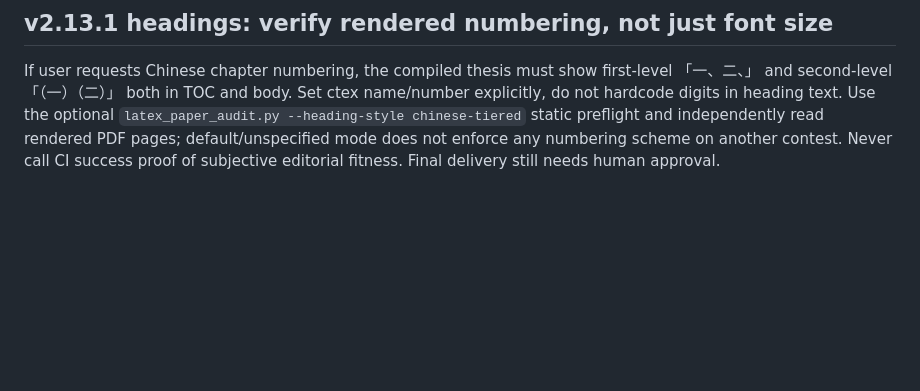
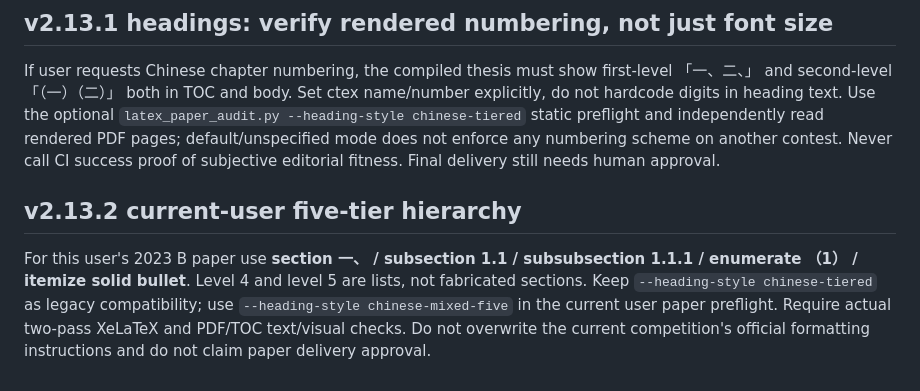
Before and after one commit to EvelynEarth/friendly-couscous, a Markdown page: AGENTS.md, the part around the change. Rendered like a GitHub page; blank space fills up the shorter version.

Commit message:
fix(paper): sync v2.13.2 five-tier numbered academic style

```diff
--- a/AGENTS.md
+++ b/AGENTS.md
@@ -107,3 +107,8 @@ Read `references/award-paper-deep-argumentation-16.md` **only for paper design a
 ## v2.13.1 headings: verify rendered numbering, not just font size
 
 If user requests Chinese chapter numbering, the compiled thesis must show first-level 「一、二、」 and second-level 「（一）（二）」 both in TOC and body. Set ctex name/number explicitly, do not hardcode digits in heading text. Use the optional `latex_paper_audit.py --heading-style chinese-tiered` static preflight and independently read rendered PDF pages; default/unspecified mode does not enforce any numbering scheme on another contest. Never call CI success proof of subjective editorial fitness. Final delivery still needs human approval.
+
+
+## v2.13.2 current-user five-tier hierarchy
+
+For this user's 2023 B paper use **section 一、 / subsection 1.1 / subsubsection 1.1.1 / enumerate （1） / itemize solid bullet**. Level 4 and level 5 are lists, not fabricated sections. Keep `--heading-style chinese-tiered` as legacy compatibility; use `--heading-style chinese-mixed-five` in the current user paper preflight. Require actual two-pass XeLaTeX and PDF/TOC text/visual checks. Do not overwrite the current competition's official formatting instructions and do not claim paper delivery approval.
```
